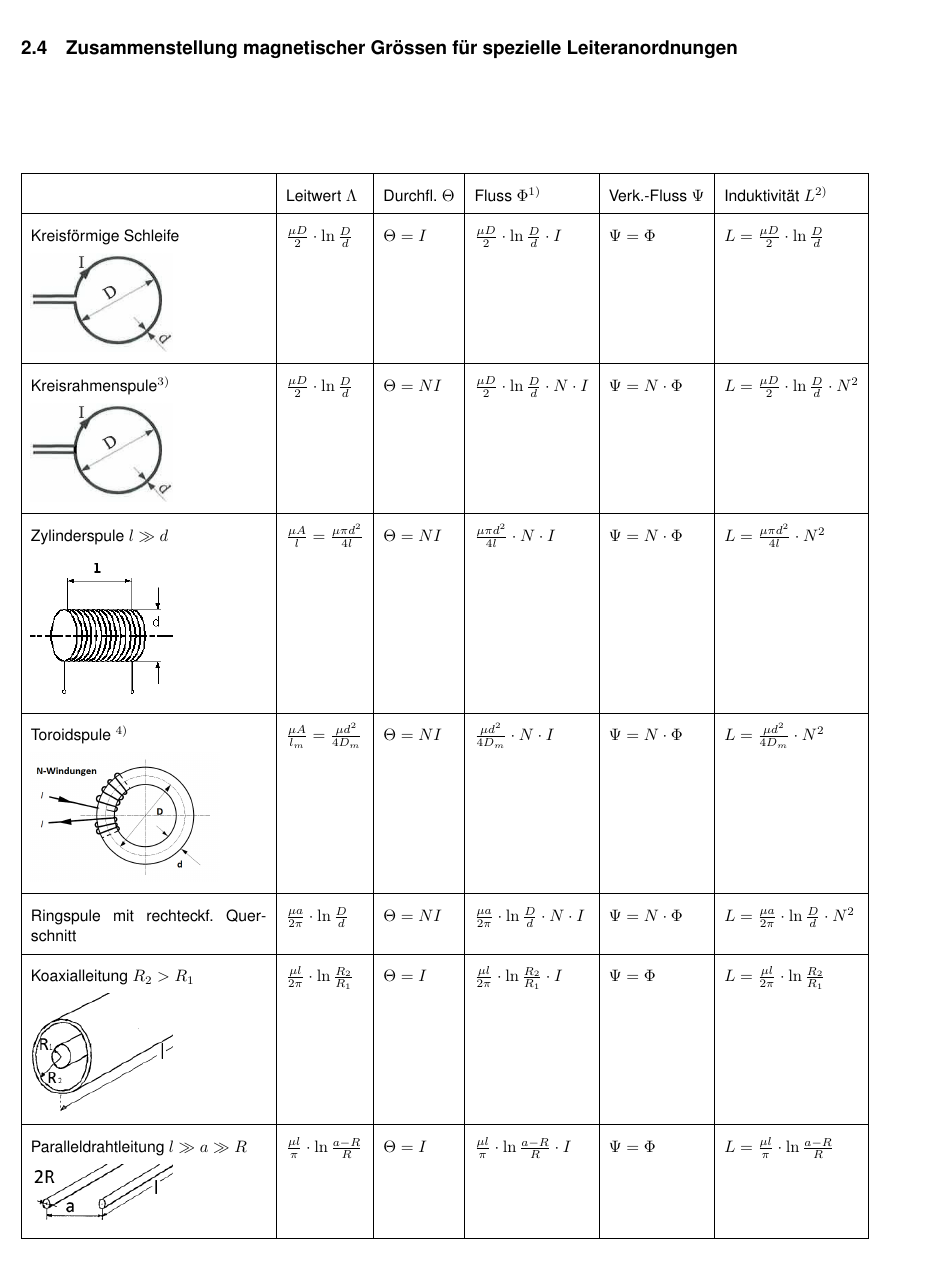
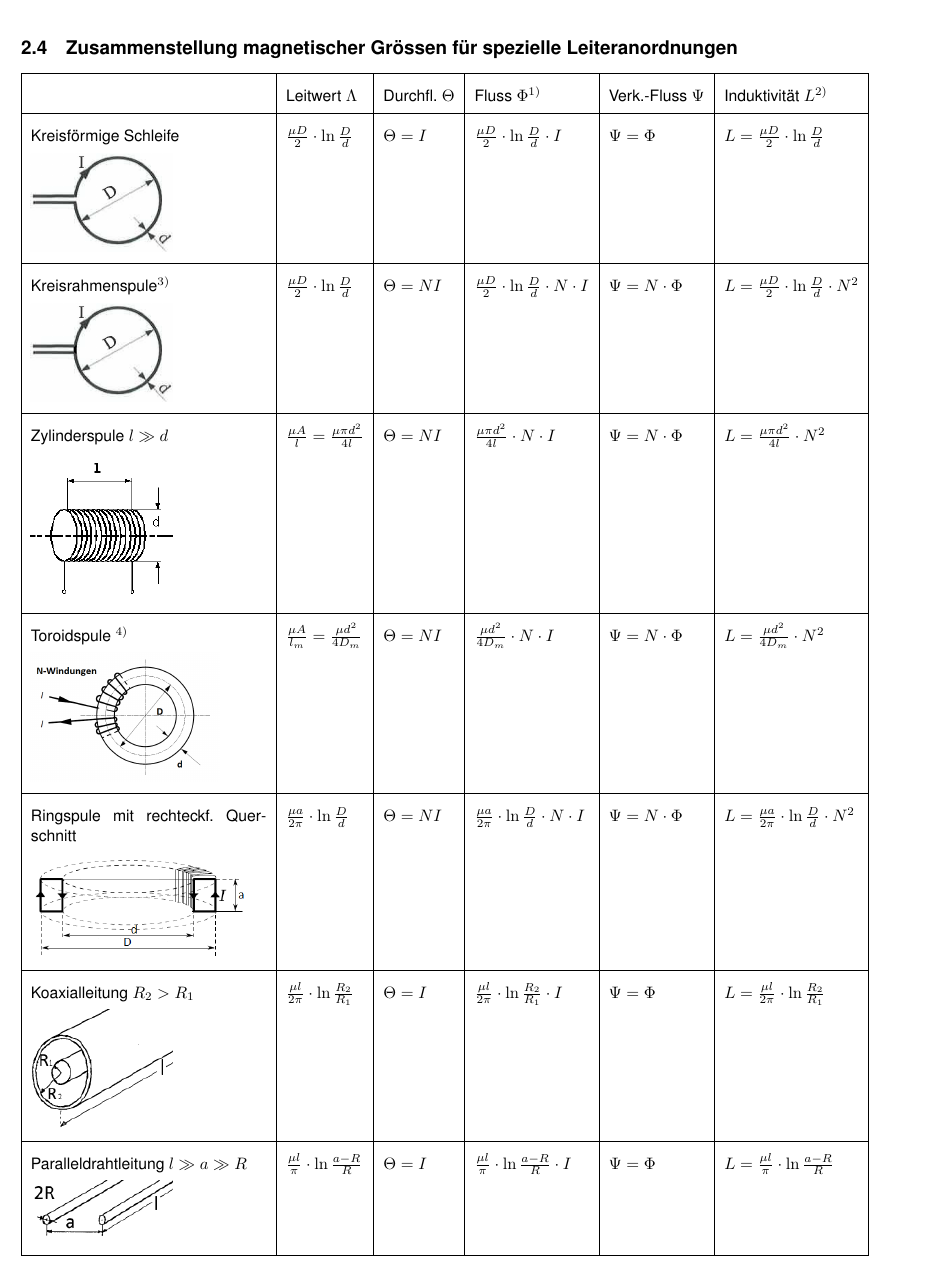
Before and after one commit to HSR-Stud/ELT2, a LaTeX document (et2.tex, which reads sections/magnetismus.tex): part of page 6 of 9, cut so that both start at the same text. Compiled offline with pdfLaTeX; the source files are stored in an older character set and shown here as Unicode.

Commit message:
Incomplete - task 113: Tabelle "Zusammenstellung magnetischer Grössen für spezielle Leiteranordnungen" https://project.virtual-networks.org/issues/show/113

```diff
--- a/sections/magnetismus.tex
+++ b/sections/magnetismus.tex
@@ -167,6 +167,7 @@ Leiteranordnungen}
   Ringspule mit rechteckf. Querschnitt & $\frac{\mu a}{2
   \pi}\cdot\ln\frac{D}{d}$ & $\Theta = NI$ & $\frac{\mu a}{2\pi}\cdot\ln\frac{D}{d}\cdot N \cdot I$ & $\Psi = N
   \cdot \Phi$ & $L=\frac{\mu a}{2\pi}\cdot\ln\frac{D}{d}\cdot N^2$\\
+  \includegraphics[width=5cm]{./pics/torus.png} & & & & & \\
   \hline
   Koaxialleitung $R_2 > R_1$
   & $\frac{\mu l}{2 \pi}\cdot\ln\frac{R_2}{R_1}$ & $\Theta = I$ & $\frac{\mu l}{2\pi}\cdot\ln\frac{R_2}{R_1}\cdot I$ & $\Psi = \Phi$ & $L=\frac{\mu l}{2\pi}\cdot\ln\frac{R_2}{R_1}$ \\
```
Also changed, not shown: pics/torus.png (added).
